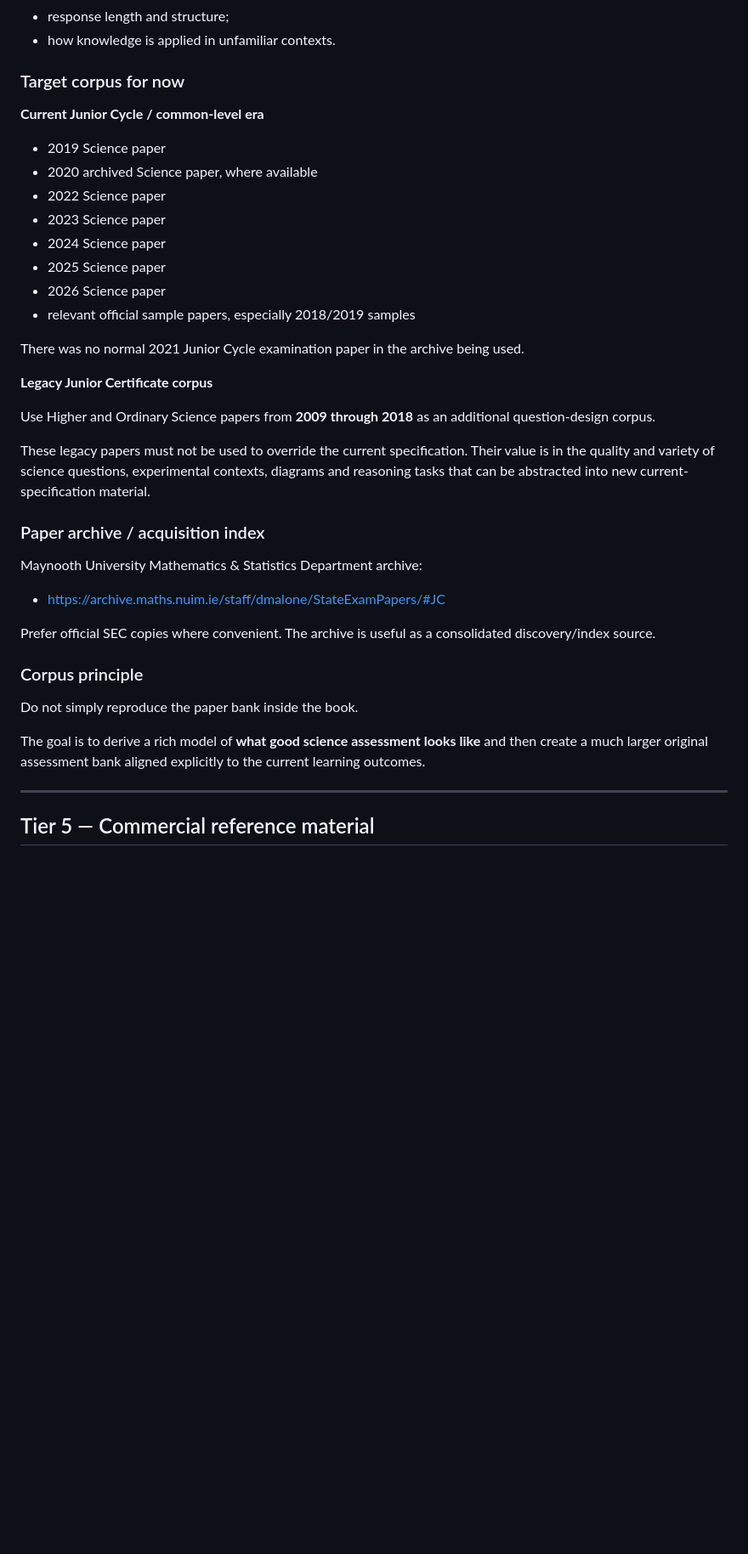
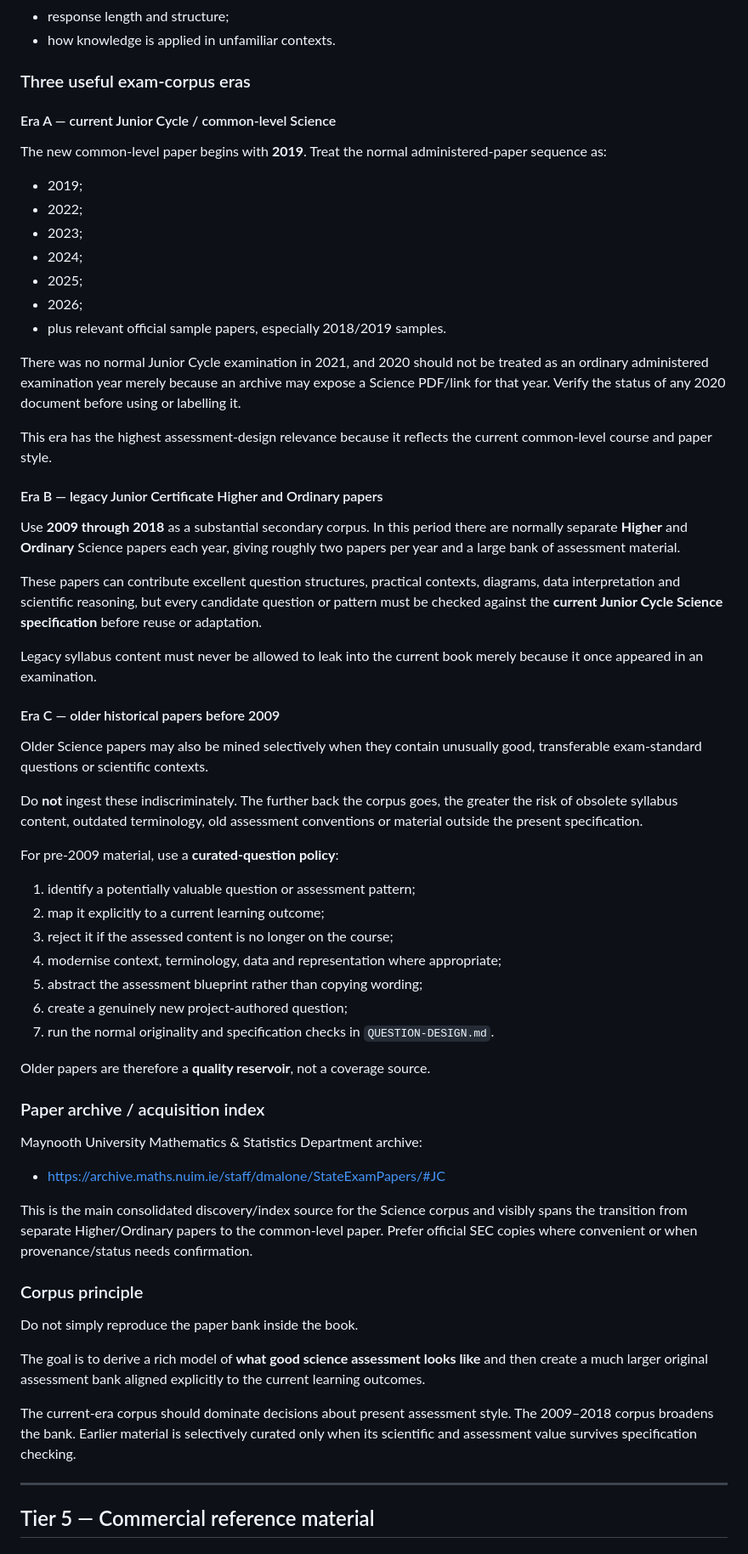
Before and after one commit to ronandownes/jcscience, a Markdown page: references/SOURCES.md, the part around the change. Shown at 85% size. Drawn GitHub-style; blank space fills up the shorter version.

Commit message:
Clarify science exam corpus eras and historical-paper policy

```diff
--- a/references/SOURCES.md
+++ b/references/SOURCES.md
@@ -121,26 +121,49 @@ Use them to study:
 - response length and structure;
 - how knowledge is applied in unfamiliar contexts.
 
-### Target corpus for now
+### Three useful exam-corpus eras
 
-**Current Junior Cycle / common-level era**
+#### Era A — current Junior Cycle / common-level Science
 
-- 2019 Science paper
-- 2020 archived Science paper, where available
-- 2022 Science paper
-- 2023 Science paper
-- 2024 Science paper
-- 2025 Science paper
-- 2026 Science paper
-- relevant official sample papers, especially 2018/2019 samples
+The new common-level paper begins with **2019**. Treat the normal administered-paper sequence as:
 
-There was no normal 2021 Junior Cycle examination paper in the archive being used.
+- 2019;
+- 2022;
+- 2023;
+- 2024;
+- 2025;
+- 2026;
+- plus relevant official sample papers, especially 2018/2019 samples.
 
-**Legacy Junior Certificate corpus**
+There was no normal Junior Cycle examination in 2021, and 2020 should not be treated as an ordinary administered examination year merely because an archive may expose a Science PDF/link for that year. Verify the status of any 2020 document before using or labelling it.
 
-Use Higher and Ordinary Science papers from **2009 through 2018** as an additional question-design corpus.
+This era has the highest assessment-design relevance because it reflects the current common-level course and paper style.
 
-These legacy papers must not be used to override the current specification. Their value is in the quality and variety of science questions, experimental contexts, diagrams and reasoning tasks that can be abstracted into new current-specification material.
+#### Era B — legacy Junior Certificate Higher and Ordinary papers
+
+Use **2009 through 2018** as a substantial secondary corpus. In this period there are normally separate **Higher** and **Ordinary** Science papers each year, giving roughly two papers per year and a large bank of assessment material.
+
+These papers can contribute excellent question structures, practical contexts, diagrams, data interpretation and scientific reasoning, but every candidate question or pattern must be checked against the **current Junior Cycle Science specification** before reuse or adaptation.
+
+Legacy syllabus content must never be allowed to leak into the current book merely because it once appeared in an examination.
+
+#### Era C — older historical papers before 2009
+
+Older Science papers may also be mined selectively when they contain unusually good, transferable exam-standard questions or scientific contexts.
+
+Do **not** ingest these indiscriminately. The further back the corpus goes, the greater the risk of obsolete syllabus content, outdated terminology, old assessment conventions or material outside the present specification.
+
+For pre-2009 material, use a **curated-question policy**:
+
+1. identify a potentially valuable question or assessment pattern;
+2. map it explicitly to a current learning outcome;
+3. reject it if the assessed content is no longer on the course;
+4. modernise context, terminology, data and representation where appropriate;
+5. abstract the assessment blueprint rather than copying wording;
+6. create a genuinely new project-authored question;
+7. run the normal originality and specification checks in `QUESTION-DESIGN.md`.
+
+Older papers are therefore a **quality reservoir**, not a coverage source.
 
 ### Paper archive / acquisition index
 
@@ -148,13 +171,15 @@ Maynooth University Mathematics & Statistics Department archive:
 
 - https://archive.maths.nuim.ie/staff/dmalone/StateExamPapers/#JC
 
-Prefer official SEC copies where convenient. The archive is useful as a consolidated discovery/index source.
+This is the main consolidated discovery/index source for the Science corpus and visibly spans the transition from separate Higher/Ordinary papers to the common-level paper. Prefer official SEC copies where convenient or when provenance/status needs confirmation.
 
 ### Corpus principle
 
 Do not simply reproduce the paper bank inside the book.
 
 The goal is to derive a rich model of **what good science assessment looks like** and then create a much larger original assessment bank aligned explicitly to the current learning outcomes.
+
+The current-era corpus should dominate decisions about present assessment style. The 2009–2018 corpus broadens the bank. Earlier material is selectively curated only when its scientific and assessment value survives specification checking.
 
 ---
 
```
